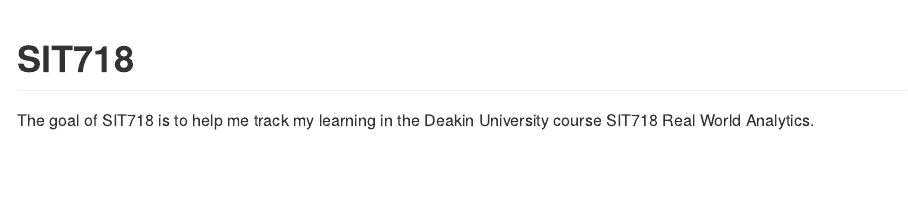
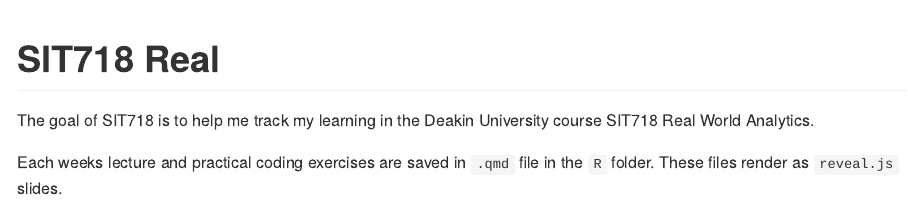
Before and after one commit to zerogetsamgow/SIT718, an R Markdown document (README.Rmd): the page in a window 1100 px wide, from its top. The pictures show the output file README.md that the author committed with the source, drawn offline in the style of GitHub.

Commit message:
Clean readme

````diff
--- a/README.Rmd
+++ b/README.Rmd
@@ -13,9 +13,11 @@
 )
 ```
 
-# SIT718
+# SIT718 Real
 
 <!-- badges: start -->
 <!-- badges: end -->
 
 The goal of SIT718 is to help me track my learning in the Deakin University course SIT718 Real World Analytics.
+
+Each weeks lecture and practical coding exercises are saved in `.qmd` file in the `R` folder. These files render as `reveal.js` slides.
````
Also changed, not shown: README.md.
